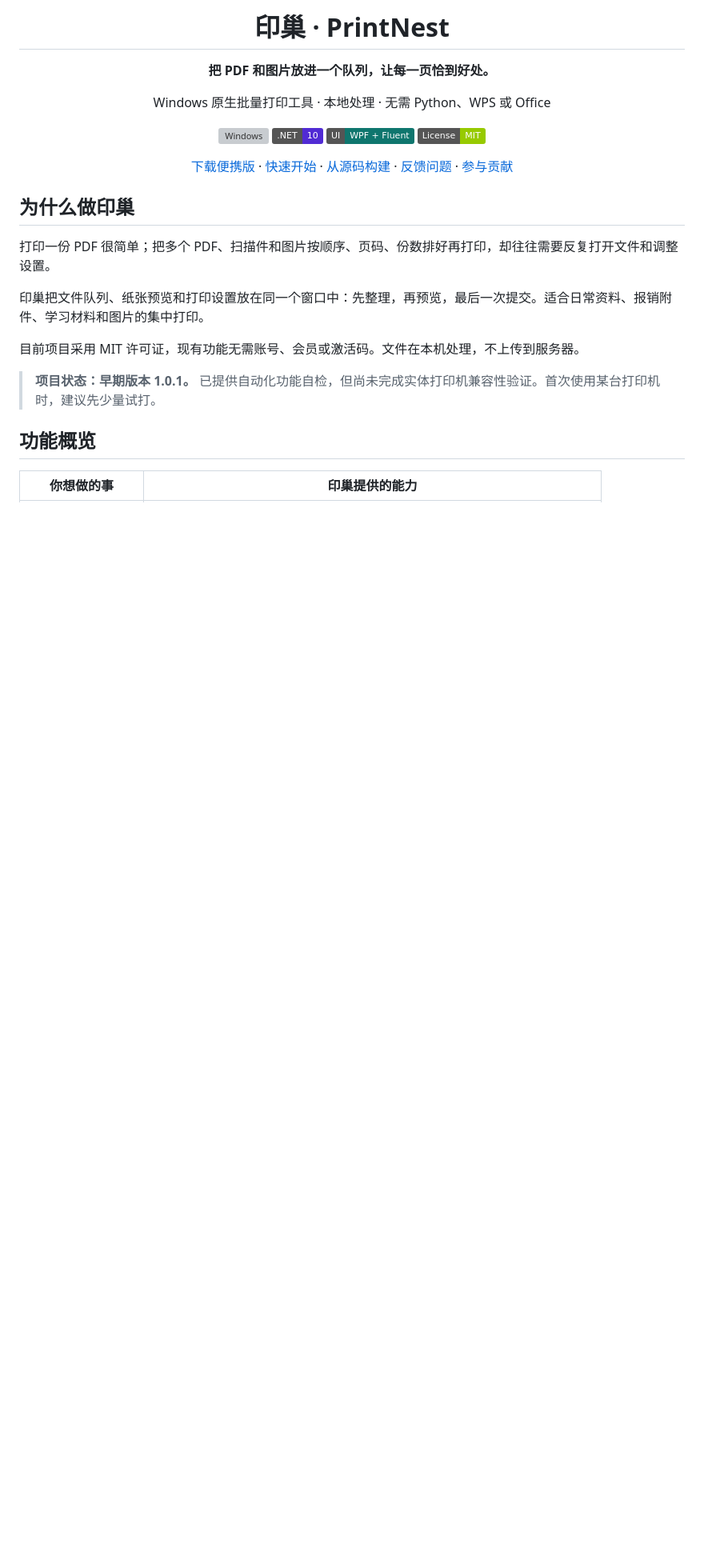
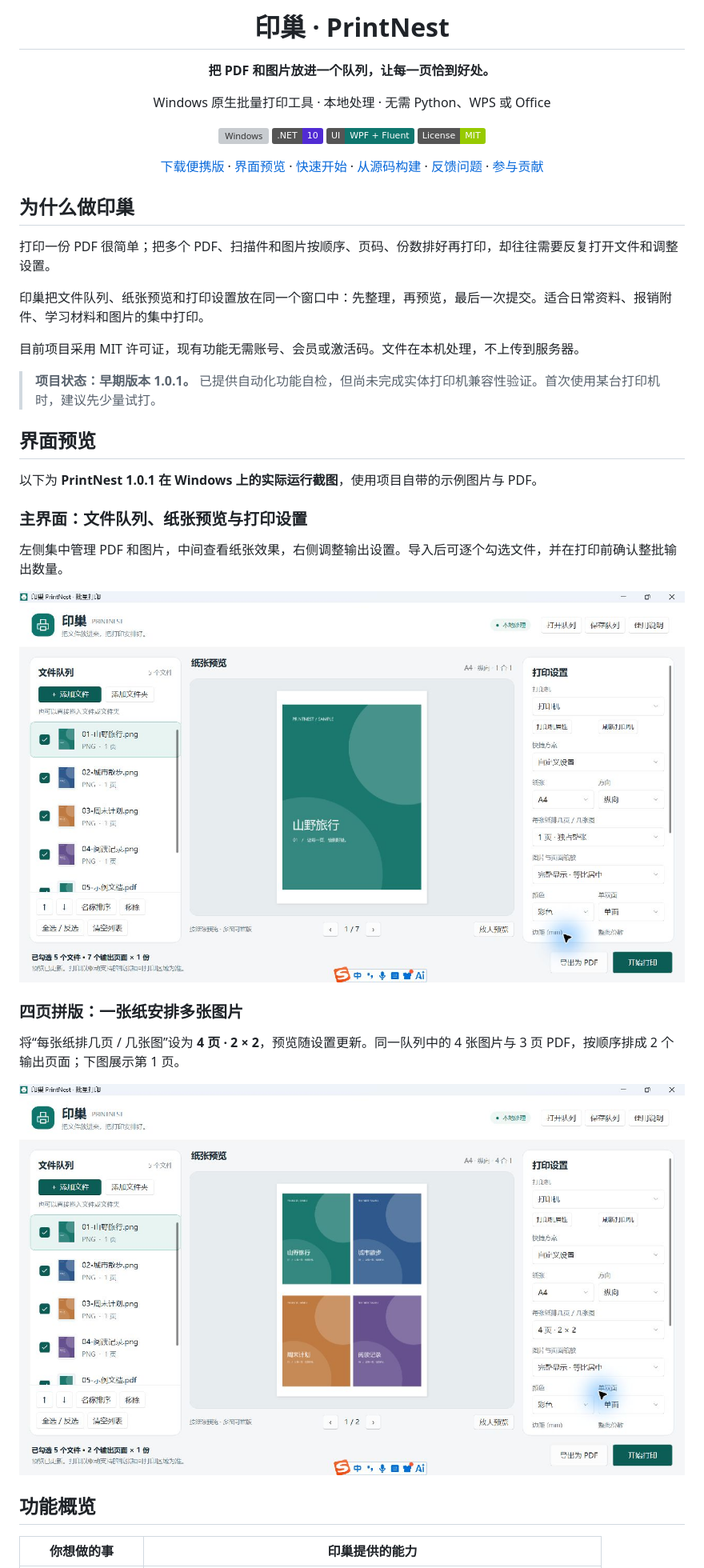
Before and after one commit to H-Koala/PrintNest, a Markdown page: README.md, the part around the change. Shown at 80% size. GitHub-like rendering; pictures changed too: docs/screenshots/four-up-preview.jpg (added), docs/screenshots/main-window.jpg (added); badges without logos; blank space fills up the shorter version; grey boxes are pictures that could not be loaded.

Commit message:
docs: add application and four-up preview screenshots

```diff
--- a/README.md
+++ b/README.md
@@ -13,7 +13,7 @@ Windows 原生批量打印工具 · 本地处理 · 无需 Python、WPS 或 Offi
 ![WPF](https://img.shields.io/badge/UI-WPF%20%2B%20Fluent-0F766E)
 [![MIT License](https://img.shields.io/badge/License-MIT-green.svg)](LICENSE.txt)
 
-[下载便携版](https://github.com/H-Koala/PrintNest/releases) · [快速开始](#快速开始) · [从源码构建](#从源码构建) · [反馈问题](https://github.com/H-Koala/PrintNest/issues) · [参与贡献](CONTRIBUTING.md)
+[下载便携版](https://github.com/H-Koala/PrintNest/releases) · [界面预览](#界面预览) · [快速开始](#快速开始) · [从源码构建](#从源码构建) · [反馈问题](https://github.com/H-Koala/PrintNest/issues) · [参与贡献](CONTRIBUTING.md)
 
 </div>
 
@@ -26,6 +26,22 @@ Windows 原生批量打印工具 · 本地处理 · 无需 Python、WPS 或 Offi
 目前项目采用 MIT 许可证，现有功能无需账号、会员或激活码。文件在本机处理，不上传到服务器。
 
 > **项目状态：早期版本 1.0.1。** 已提供自动化功能自检，但尚未完成实体打印机兼容性验证。首次使用某台打印机时，建议先少量试打。
+
+## 界面预览
+
+以下为 **PrintNest 1.0.1 在 Windows 上的实际运行截图**，使用项目自带的示例图片与 PDF。
+
+### 主界面：文件队列、纸张预览与打印设置
+
+左侧集中管理 PDF 和图片，中间查看纸张效果，右侧调整输出设置。导入后可逐个勾选文件，并在打印前确认整批输出数量。
+
+![印巢主界面：混合 PDF 与图片队列、彩色单页预览和打印设置](docs/screenshots/main-window.jpg)
+
+### 四页拼版：一张纸安排多张图片
+
+将“每张纸排几页 / 几张图”设为 **4 页 · 2 × 2**，预览随设置更新。同一队列中的 4 张图片与 3 页 PDF，按顺序排成 2 个输出页面；下图展示第 1 页。
+
+![印巢四页拼版预览：四张彩色示例图片排列在同一张 A4 纸上](docs/screenshots/four-up-preview.jpg)
 
 ## 功能概览
 
```
